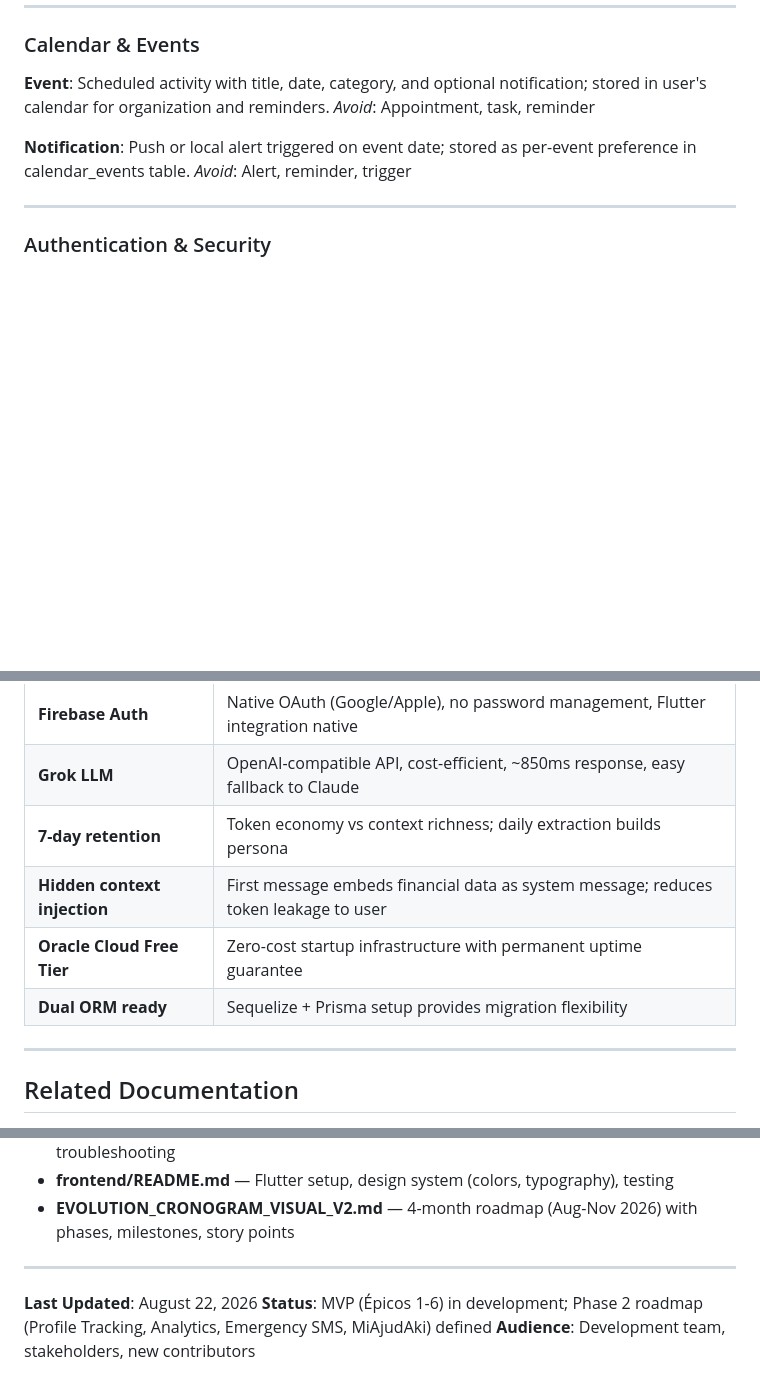
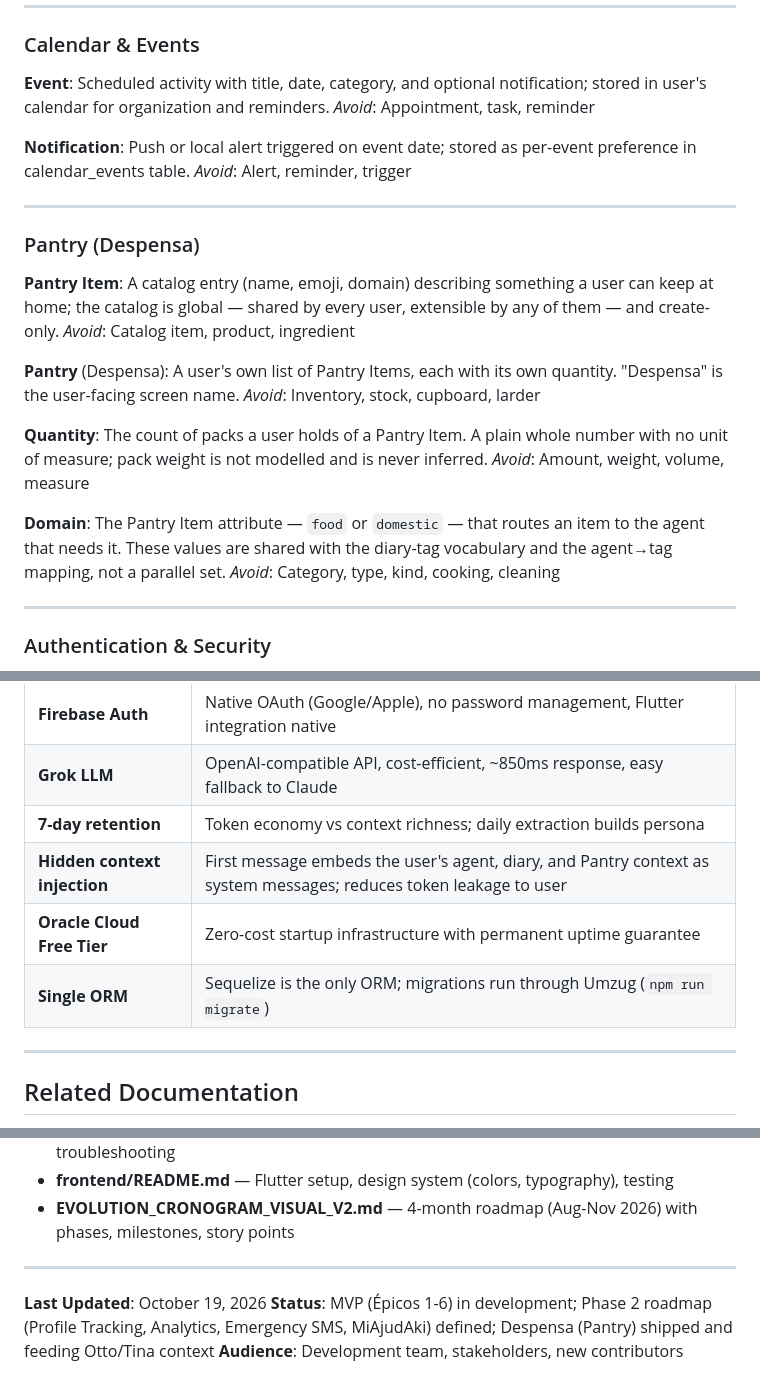
Before and after one commit to mariaxuxu/MiajudAI, a Markdown page: CONTEXT.md, 3 parts joined by grey strips. Rendered like a GitHub page; blank space fills up the shorter version.

Commit message:
docs: add Despensa vocabulary to CONTEXT.md
Records the pantry's language in the domain glossary: Pantry Item, Pantry
(Despensa), Quantity (a unitless pack count), and Domain (food/domestic,
shared with the diary-tag vocabulary rather than a parallel set). Notes the
agent routing (Otto food, Tina domestic, Luna nothing) and the once-per-session
context bundle the Pantry rides in.

Also corrects the stale Prisma claims: there is no Prisma dependency, schema,
or import anywhere, so Sequelize is stated as the only ORM.

Co-Authored-By: Claude Opus 4.6 <noreply@anthropic.com>

```diff
--- a/CONTEXT.md
+++ b/CONTEXT.md
@@ -63,6 +63,26 @@ _Avoid_: Appointment, task, reminder
 **Notification**:
 Push or local alert triggered on event date; stored as per-event preference in calendar_events table.
 _Avoid_: Alert, reminder, trigger
+
+---
+
+### Pantry (Despensa)
+
+**Pantry Item**:
+A catalog entry (name, emoji, domain) describing something a user can keep at home; the catalog is global — shared by every user, extensible by any of them — and create-only.
+_Avoid_: Catalog item, product, ingredient
+
+**Pantry** (Despensa):
+A user's own list of Pantry Items, each with its own quantity. "Despensa" is the user-facing screen name.
+_Avoid_: Inventory, stock, cupboard, larder
+
+**Quantity**:
+The count of packs a user holds of a Pantry Item. A plain whole number with no unit of measure; pack weight is not modelled and is never inferred.
+_Avoid_: Amount, weight, volume, measure
+
+**Domain**:
+The Pantry Item attribute — `food` or `domestic` — that routes an item to the agent that needs it. These values are shared with the diary-tag vocabulary and the agent→tag mapping, not a parallel set.
+_Avoid_: Category, type, kind, cooking, cleaning
 
 ---
 
@@ -376,9 +398,9 @@ curl http://localhost:5000/health  # API readiness probe
 | **Firebase Auth** | Native OAuth (Google/Apple), no password management, Flutter integration native |
 | **Grok LLM** | OpenAI-compatible API, cost-efficient, ~850ms response, easy fallback to Claude |
 | **7-day retention** | Token economy vs context richness; daily extraction builds persona |
-| **Hidden context injection** | First message embeds financial data as system message; reduces token leakage to user |
+| **Hidden context injection** | First message embeds the user's agent, diary, and Pantry context as system messages; reduces token leakage to user |
 | **Oracle Cloud Free Tier** | Zero-cost startup infrastructure with permanent uptime guarantee |
-| **Dual ORM ready** | Sequelize + Prisma setup provides migration flexibility |
+| **Single ORM** | Sequelize is the only ORM; migrations run through Umzug (`npm run migrate`) |
 
 ---
 
@@ -392,6 +414,6 @@ curl http://localhost:5000/health  # API readiness probe
 
 ---
 
-**Last Updated**: August 22, 2026
-**Status**: MVP (Épicos 1-6) in development; Phase 2 roadmap (Profile Tracking, Analytics, Emergency SMS, MiAjudAki) defined
+**Last Updated**: October 19, 2026
+**Status**: MVP (Épicos 1-6) in development; Phase 2 roadmap (Profile Tracking, Analytics, Emergency SMS, MiAjudAki) defined; Despensa (Pantry) shipped and feeding Otto/Tina context
 **Audience**: Development team, stakeholders, new contributors
```
Also changed, not shown: other parts of CONTEXT.md (+5 -3 lines).
